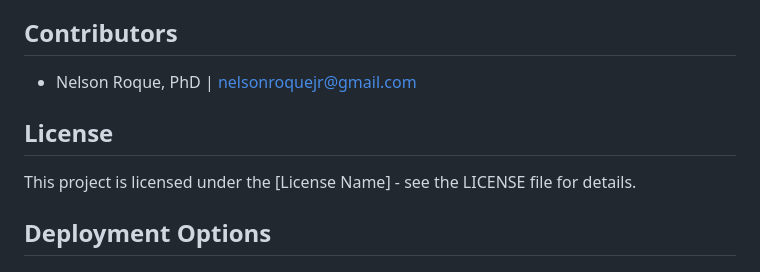
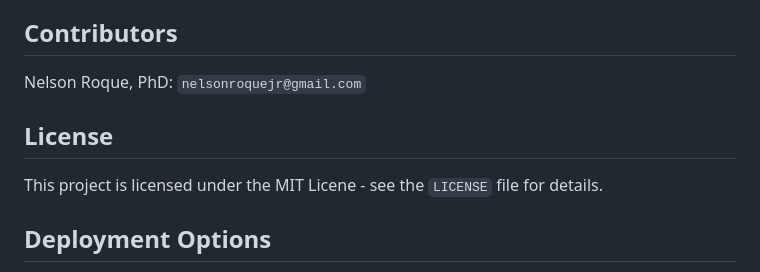
Before and after one commit to nelsonroque/fastapi-mongodb-jinja-cookiecutter, a Markdown page: README.md, the part around the change. Drawn GitHub-style.

```diff
--- a/README.md
+++ b/README.md
@@ -93,11 +93,11 @@ You can customize your FastAPI and MongoDB project further by modifying the gene
 
 ## Contributors
 
-- Nelson Roque, PhD | nelsonroquejr@gmail.com
+Nelson Roque, PhD: `nelsonroquejr@gmail.com`
 
 ## License
 
-This project is licensed under the [License Name] - see the LICENSE file for details.
+This project is licensed under the MIT Licene - see the `LICENSE` file for details.
 
 ## Deployment Options
 
```
